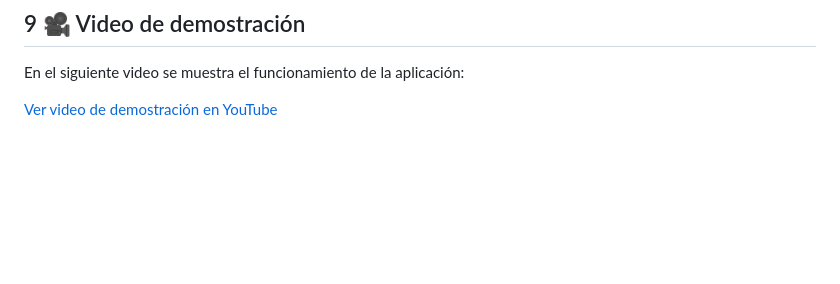
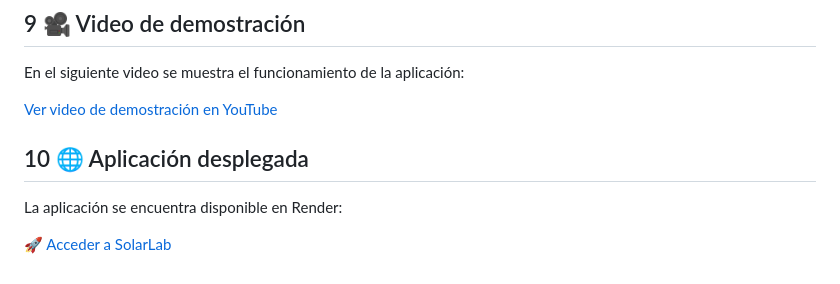
Before and after one commit to Braya10/Aplicaci-n-web-machine-Learning-, a Markdown page: README.md, the part around the change. Drawn GitHub-style; blank space fills up the shorter version.

Commit message:
Agregar enlace de despliegue

```diff
--- a/README.md
+++ b/README.md
@@ -217,3 +217,9 @@ clase_pred
 En el siguiente video se muestra el funcionamiento de la aplicación:
 
 [Ver video de demostración en YouTube](https://youtu.be/GCfedvqRWCg)
+
+## 10 🌐 Aplicación desplegada
+
+La aplicación se encuentra disponible en Render:
+
+[🚀 Acceder a SolarLab](https://solarlab-ml.onrender.com/)
```
